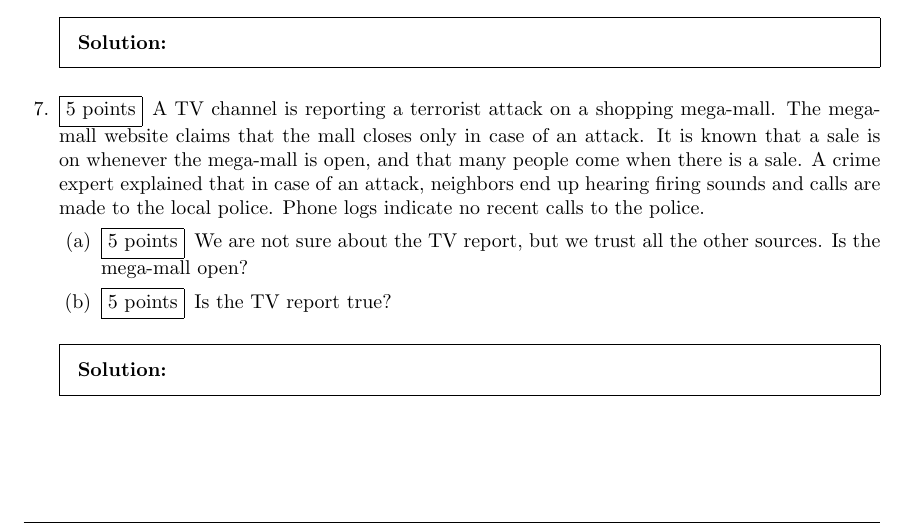
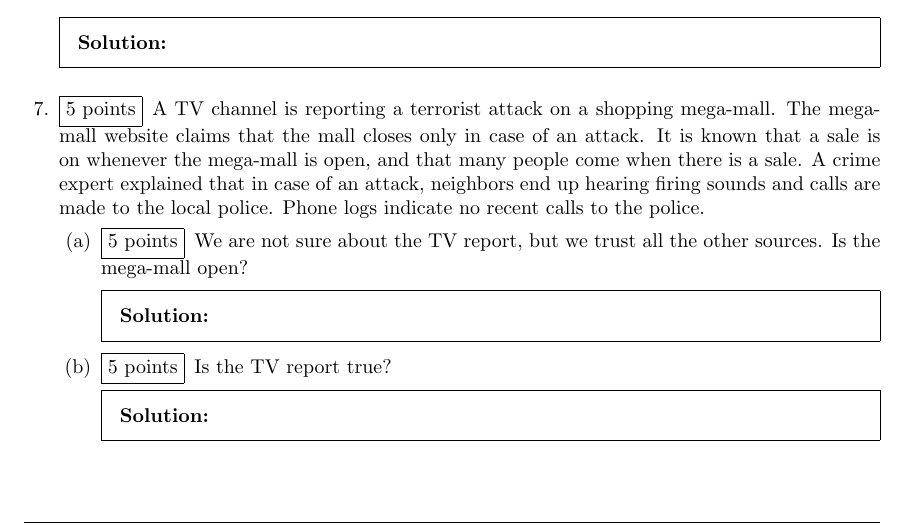
Before and after one commit to hareemsiraj/hw2, a LaTeX problem sheet (hw2.tex): part of page 4 of 7, cut so that both start at the same text. Compiled offline with pdfLaTeX.

Commit message:
added missed solution environment

```diff
--- a/hw2.tex
+++ b/hw2.tex
@@ -199,11 +199,14 @@
 \question[5] A TV channel is reporting a terrorist attack on a shopping mega-mall. The mega-mall website claims that the mall closes only in case of an attack. It is known that a sale is on whenever the mega-mall is open, and that many people come when there is a sale. A crime expert explained that in case of an attack, neighbors end up hearing firing sounds and calls are made to the local police. Phone logs indicate no recent calls to the police.
   \begin{parts}
     \part[5] We are not sure about the TV report, but we trust all the other sources. Is the mega-mall open?
-    \part[5] Is the TV report true?
-  \end{parts}
   \begin{solution}
     % Enter your solution here.
   \end{solution}
+    \part[5] Is the TV report true?
+  \begin{solution}
+    % Enter your solution here.
+  \end{solution}
+  \end{parts}
 
 \section*{Predicate Logic}
 
```
